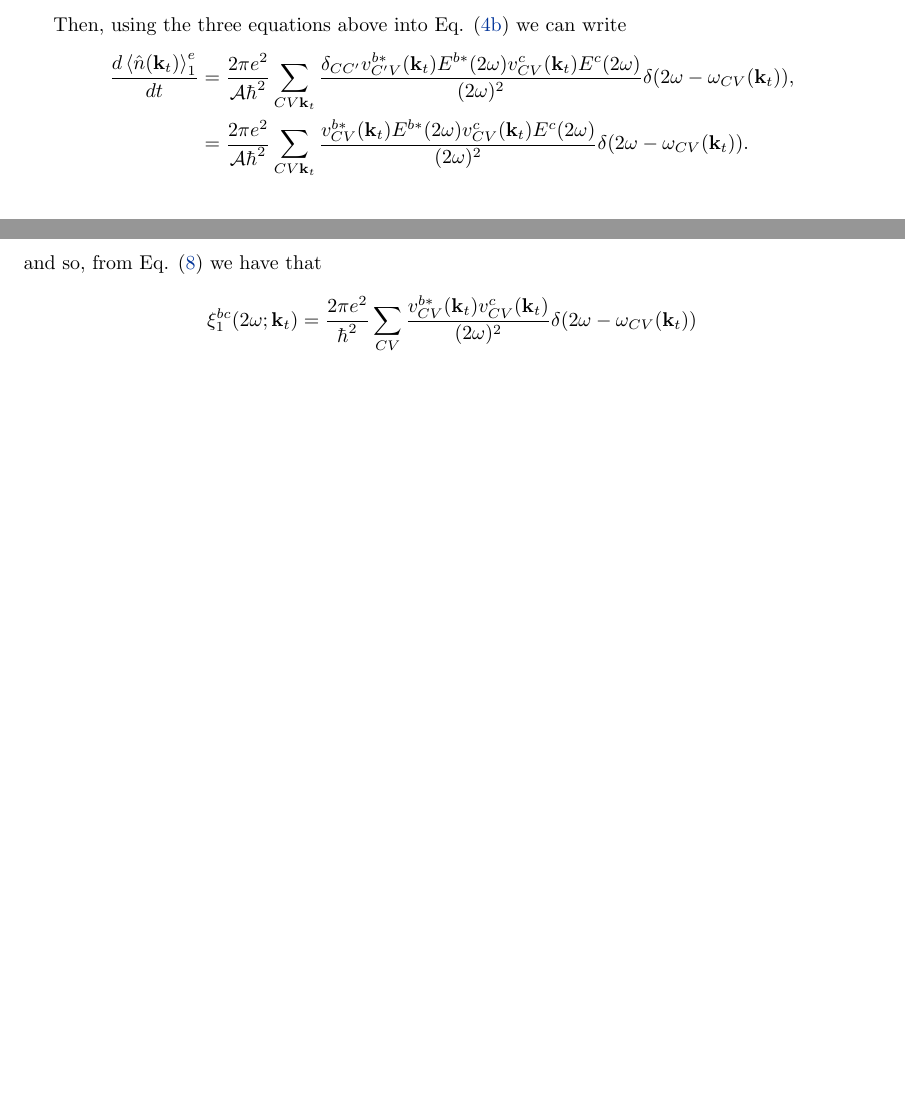
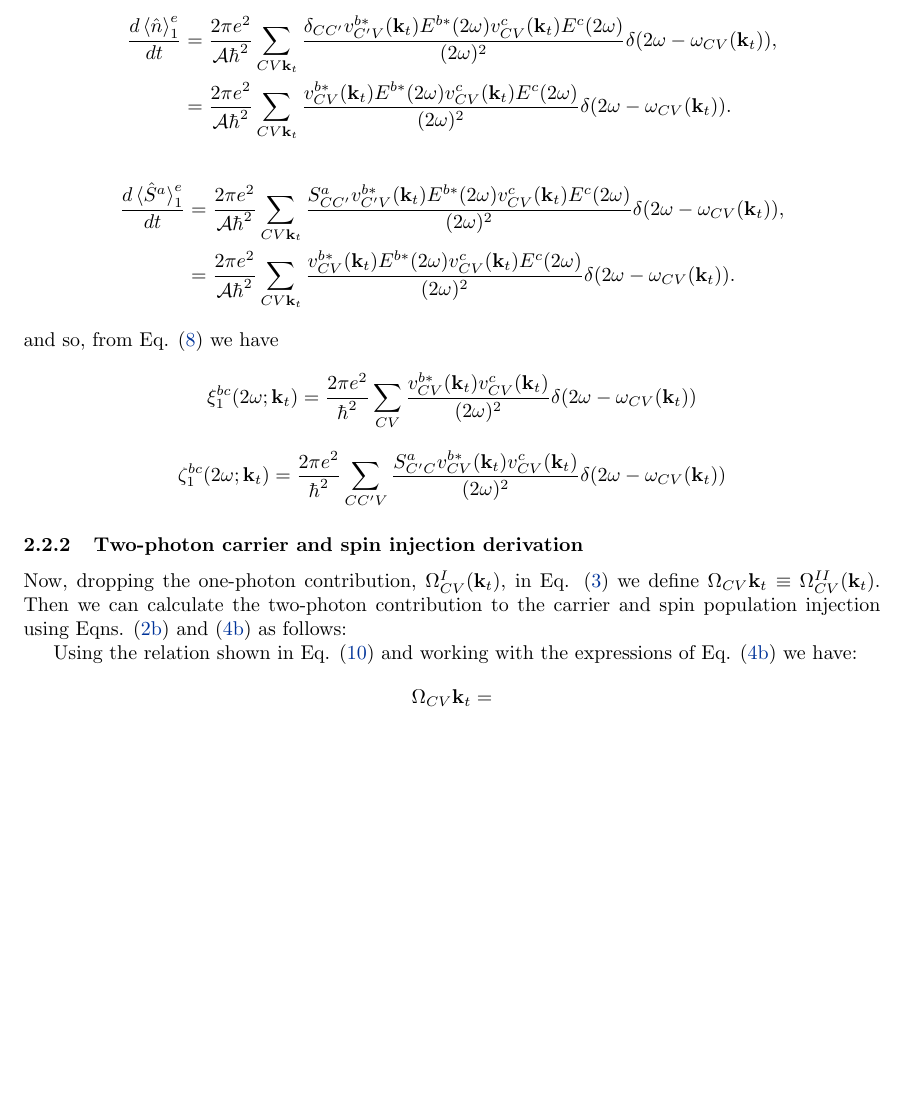
Before and after one commit to reinaldo-z/spin_current_injection, a LaTeX document (spin_current_injection.tex): two parts of pages 5 and 6 of 6 before the commit and part of page 6 of 6 after it, the two joined at a grey line, cut at the place of the change, the shorter picture padded with empty space. Compiled offline with pdfLaTeX.

Commit message:
Starting the two-photon contribution.

```diff
--- a/spin_current_injection.tex
+++ b/spin_current_injection.tex
@@ -354,10 +354,10 @@ Working with the operators we have
 \end{align}
 
 
-Then, using the three equations above into Eq.
+Then, using the four equations above into Eq.
 \eqref{eq:1_electron_contribution} we can write
 \begin{align*}
-\frac{d\ev*{\n}^{e}_{1}}{dt} &=
+\frac{d\ev*{\hat{n}}^{e}_{1}}{dt} &=
 \frac{2\pi e^{2}}{\mathcal{A}\hbar^{2}} \sum_{CV\kt}
 \frac{\delta_{CC'}v^{b*}_{C'V}(\kt)E^{b*}(2\omega)v^{c}_{CV}(\kt)
 E^{c}(2\omega)}{(2\omega)^{2}} \dw , \\
@@ -365,12 +365,38 @@ E^{c}(2\omega)}{(2\omega)^{2}} \dw , \\
 \frac{v^{b*}_{CV}(\kt)E^{b*}(2\omega)v^{c}_{CV}(\kt)
 E^{c}(2\omega)}{(2\omega)^{2}} \dw .
 \end{align*}
-and so, from Eq. \eqref{eq:carrier_population} we have that
+\begin{align*}
+\frac{d\ev*{\hat{S}^{a}}^{e}_{1}}{dt} &=
+\frac{2\pi e^{2}}{\mathcal{A}\hbar^{2}} \sum_{CV\kt}
+\frac{S^{a}_{CC'}v^{b*}_{C'V}(\kt)E^{b*}(2\omega)v^{c}_{CV}(\kt)
+E^{c}(2\omega)}{(2\omega)^{2}} \dw , \\
+&= \frac{2\pi e^{2}}{\mathcal{A}\hbar^{2}} \sum_{CV\kt}
+\frac{v^{b*}_{CV}(\kt)E^{b*}(2\omega)v^{c}_{CV}(\kt)
+E^{c}(2\omega)}{(2\omega)^{2}} \dw .
+\end{align*}
+and so, from Eq. \eqref{eq:carrier_population} we have
 \begin{equation}\label{eq:1_carrier_tensor}
 \xi^{bc}_{1}(2\omega;\kt) = \frac{2\pi e^{2}}{\hbar^{2}}
 \sum_{CV} \frac{v^{b*}_{CV}(\kt)v^{c}_{CV}(\kt)}{(2\omega)^{2}} \dw \nonumber
 \end{equation}
+\begin{equation}\label{eq:1_spin_tensor}
+\zeta^{bc}_{1}(2\omega;\kt) = \frac{2\pi e^{2}}{\hbar^{2}}
+\sum_{CC'V} \frac{S^{a}_{C'C}v^{b*}_{CV}(\kt)v^{c}_{CV}(\kt)}{(2\omega)^{2}} \dw \nonumber
+\end{equation}
 
+\subsubsection{Two-photon carrier and spin injection derivation}
+
+Now, dropping the one-photon contribution, $\Omega^{I}_{CV}(\kt)$, in Eq.
+\eqref{eq:Omegas-complete} we define $\Omega_{CV}{\kt} \equiv
+\Omega^{II}_{CV}(\kt)$. Then we can calculate the two-photon contribution to the
+carrier and spin population injection using Eqns. \eqref{eq:e_contribution} and
+\eqref{eq:1_electron_contribution} as follows:
+
+Using the relation shown in Eq. \eqref{eq:dot_product} and working with the
+expressions of Eq. \eqref{eq:1_electron_contribution} we have:
+\begin{align*}\label{eq:omegaICV_omegaI*VpV}
+\Omega_{CV}{\kt} &=
+\end{align*}
 
 
 % section coherent_control (end)
```
Also changed, not shown: spin_current_injection.tex (32 more changed lines).
